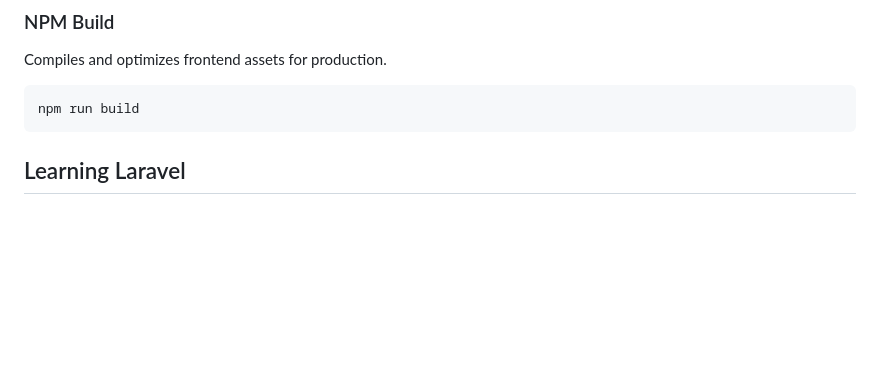
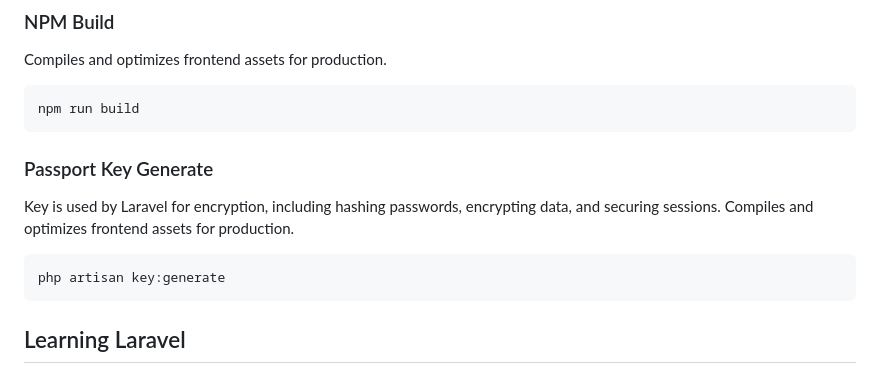
Before and after one commit to OrangeMintz/MoneyCache-POS, a Markdown page: README.md, the part around the change. GitHub-like rendering; blank space fills up the shorter version.

````diff
--- a/README.md
+++ b/README.md
@@ -41,6 +41,14 @@ Compiles and optimizes frontend assets for production.
 ```bash
 npm run build
 ```
+
+### Passport Key Generate
+Key is used by Laravel for encryption, including hashing passwords, encrypting data, and securing sessions.
+Compiles and optimizes frontend assets for production.
+```bash
+php artisan key:generate
+```
+
 
 
 ## Learning Laravel
````
